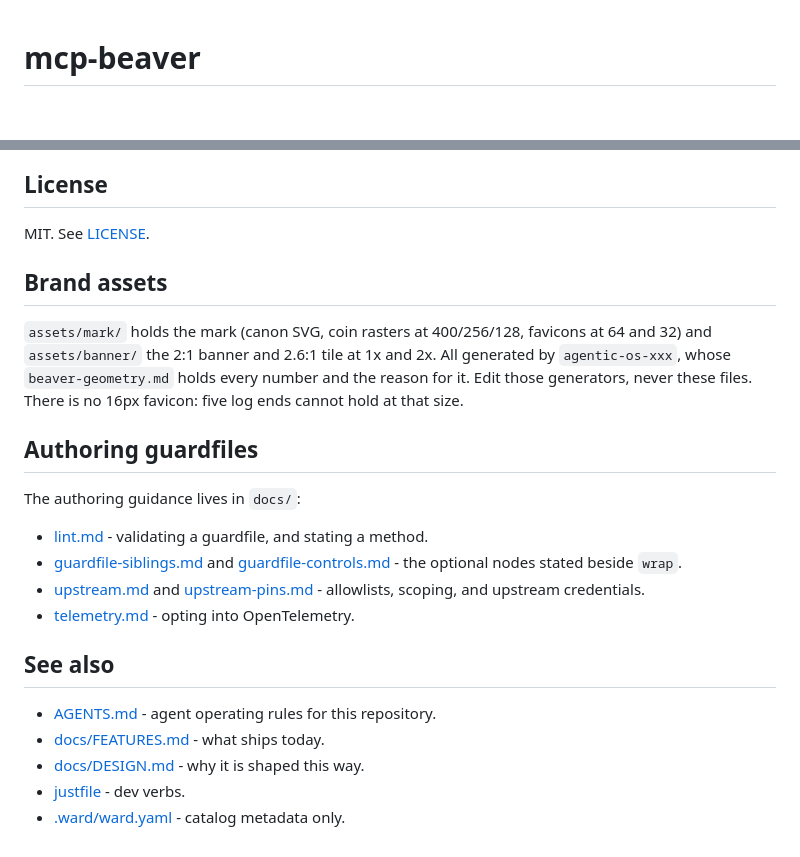
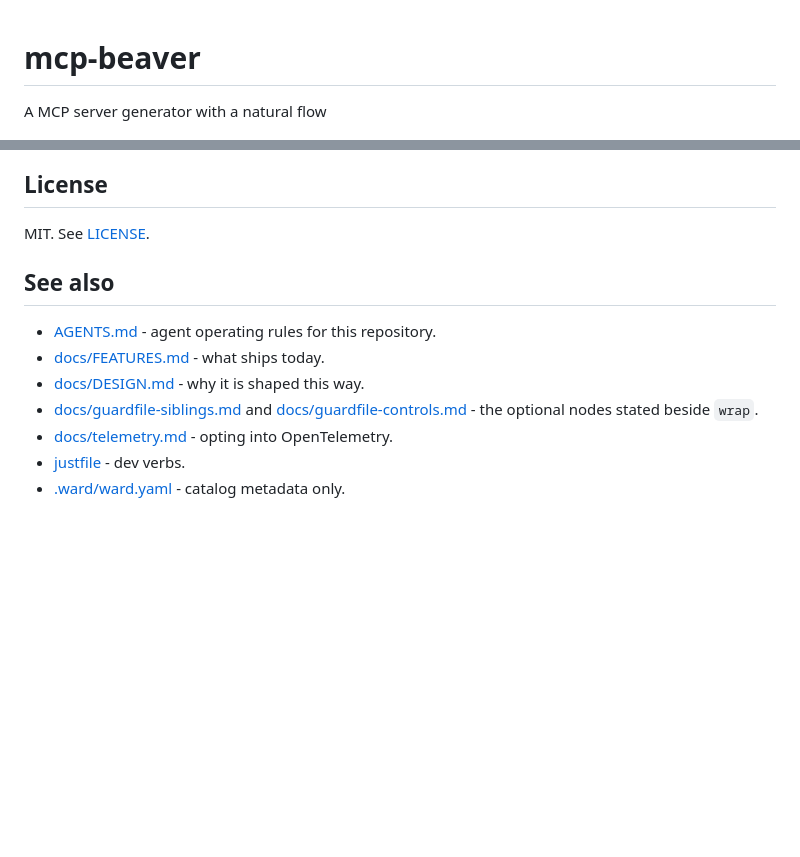
Before and after one commit to coilyco-flight-deck/mcp-beaver, a Markdown page: README.md, 2 parts joined by grey strips. GitHub-like rendering; blank space fills up the shorter version.

```diff
--- a/README.md
+++ b/README.md
@@ -1,4 +1,6 @@
 # mcp-beaver
+
+A MCP server generator with a natural flow
 
 ![mcp-beaver // .mcp.kdl - A MCP server generator with a natural flow](assets/banner/mcp-beaver-banner.jpg)
 
@@ -138,32 +121,13 @@ The `mcp-beaver serve` runtime is **implemented** (mcp-beaver#7): it parses a `.
 ## License
 
 MIT. See [LICENSE](LICENSE).
-
-## Brand assets
-
-`assets/mark/` holds the mark (canon SVG, coin rasters at 400/256/128, favicons
-at 64 and 32) and `assets/banner/` the 2:1 banner and 2.6:1 tile at 1x and 2x.
-All generated by `agentic-os-xxx`, whose `beaver-geometry.md` holds every number
-and the reason for it. Edit those generators, never these files. There is no
-16px favicon: five log ends cannot hold at that size.
-
-## Authoring guardfiles
-
-The authoring guidance lives in `docs/`:
-
-- [lint.md](docs/lint.md) - validating a guardfile, and stating a method.
-- [guardfile-siblings.md](docs/guardfile-siblings.md) and
-  [guardfile-controls.md](docs/guardfile-controls.md) - the optional nodes
-  stated beside `wrap`.
-- [upstream.md](docs/upstream.md) and
-  [upstream-pins.md](docs/upstream-pins.md) - allowlists, scoping, and
-  upstream credentials.
-- [telemetry.md](docs/telemetry.md) - opting into OpenTelemetry.
 
 ## See also
 
 - [AGENTS.md](AGENTS.md) - agent operating rules for this repository.
 - [docs/FEATURES.md](docs/FEATURES.md) - what ships today.
 - [docs/DESIGN.md](docs/DESIGN.md) - why it is shaped this way.
+- [docs/guardfile-siblings.md](docs/guardfile-siblings.md) and [docs/guardfile-controls.md](docs/guardfile-controls.md) - the optional nodes stated beside `wrap`.
+- [docs/telemetry.md](docs/telemetry.md) - opting into OpenTelemetry.
 - [justfile](justfile) - dev verbs.
 - [.ward/ward.yaml](.ward/ward.yaml) - catalog metadata only.
```
Also changed, not shown: other parts of README.md (+80 -99 lines).
